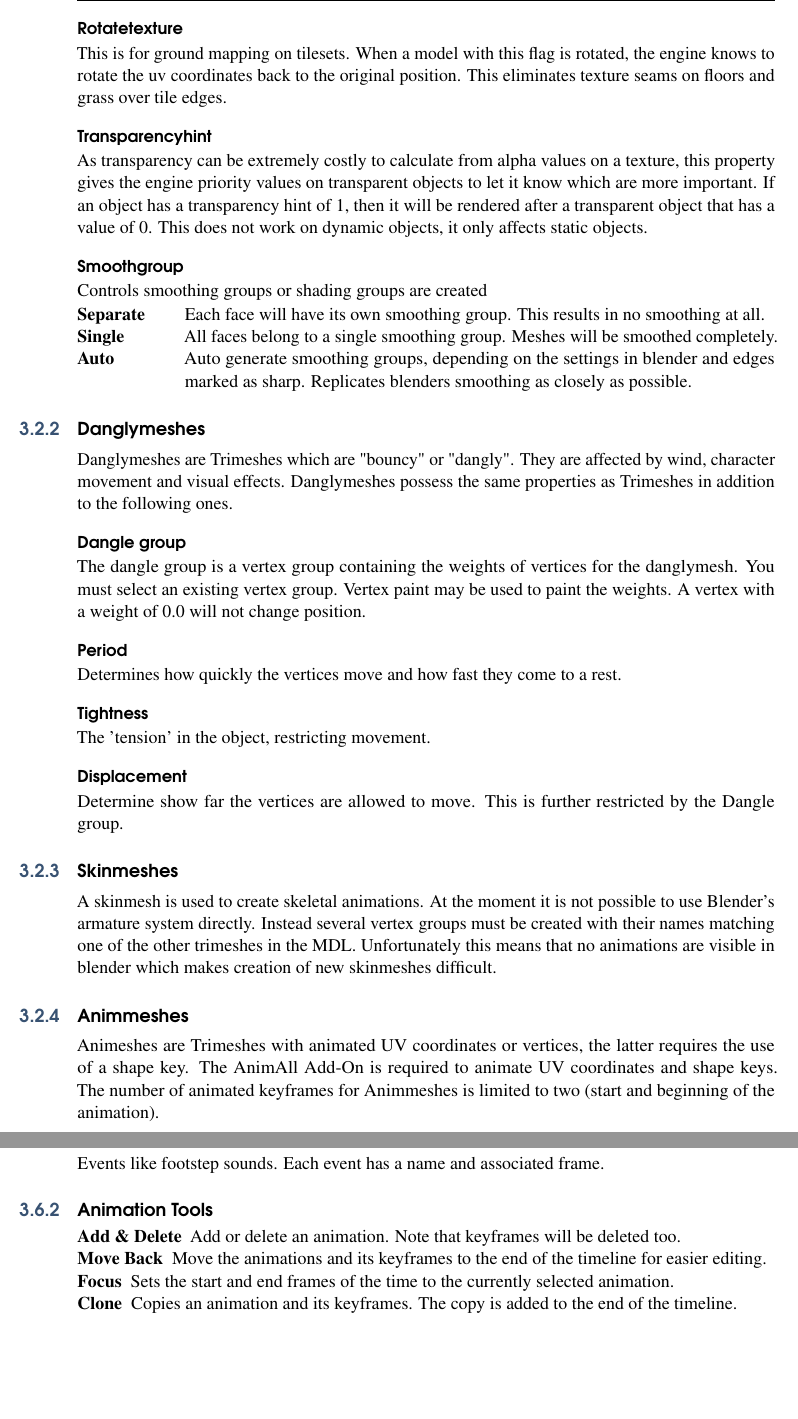
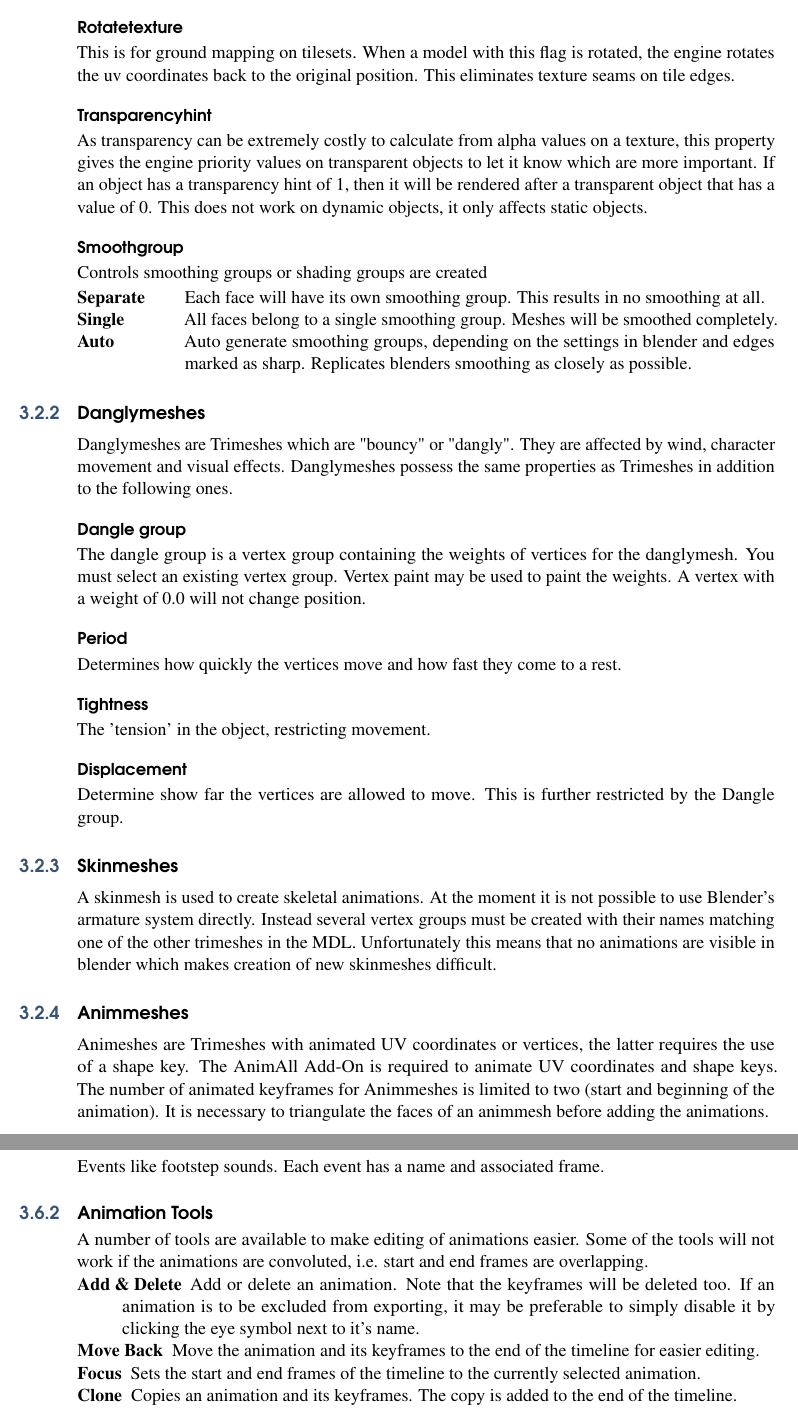
Before and after one commit to gyoerkaa/mdltools, a LaTeX book (manual/main.tex, which reads manual/content/editing.tex): two parts of pages 12 and 15 of 17, joined at a grey line, cut so that both start at the same text, the shorter picture padded with empty space. Compiled offline with pdfLaTeX.

Commit message:
updated manual

```diff
--- a/manual/content/editing.tex
+++ b/manual/content/editing.tex
@@ -172,9 +172,8 @@ able to inherit their parent's color.
 
 \begin{propertyAurora}{Rotatetexture}
 This is for ground mapping on tilesets. When a model with
-this flag is rotated, the engine knows to rotate the uv coordinates back
-to the original position. This eliminates texture seams on floors
-and grass over tile edges.
+this flag is rotated, the engine rotates the uv coordinates back
+to the original position. This eliminates texture seams on tile edges.
 \end{propertyAurora}
 
 \begin{propertyAurora}{Transparencyhint}
@@ -228,7 +227,8 @@ creation of new skinmeshes difficult.
 \subsection{Animmeshes}
 Animeshes are Trimeshes with animated UV coordinates or vertices, the latter requires the use of a
 shape key. The AnimAll Add-On is required to animate UV coordinates and shape keys. The number of
-animated keyframes for Animmeshes is limited to two (start and beginning of the animation).
+animated keyframes for Animmeshes is limited to two (start and beginning of the animation). It is necessary
+to triangulate the faces of an animmesh before adding the animations.
 
 \begin{propertyAurora}{Shapekey}
     The shape key from which the animation data is taken. If no key is specified, vertex animations will
@@ -400,12 +400,13 @@ the loss of this data.
 \end{propertyAurora}
 
 \subsection{Animation Tools}
+A number of tools are available to make editing of animations easier. Some of the tools will not work if the animations are convoluted, i.e. start and end frames are overlapping.
 
 \begin{description}
-    \item[Add \& Delete] Add or delete an animation. Note that keyframes will be deleted too.
-    \item[Move Back] Move the animations and its keyframes to the end of the timeline for easier editing.
-    \item[Focus] Sets the start and end frames of the time to the currently selected animation.
+    \item[Add \& Delete] Add or delete an animation. Note that the keyframes will be deleted too. If an animation is to be excluded from exporting, it may be preferable to simply disable it by clicking the eye symbol next to it's name.
+    \item[Move Back] Move the animation and its keyframes to the end of the timeline for easier editing.
+    \item[Focus] Sets the start and end frames of the timeline to the currently selected animation.
     \item[Clone] Copies an animation and its keyframes. The copy is added to the end of the timeline.
-    \item[Scale] Scales an animation up or down
+    \item[Scale] Scales an animation up or down. If the fps values is not adjusted this will result in the animation being slowed down or speed up.
     \item[Pad \& Crop] Add or remove a specific amount of keyframes at the start or end of an animation.
 \end{description}
```
Also changed, not shown: manual/content/editing.tex (6 more changed lines).
